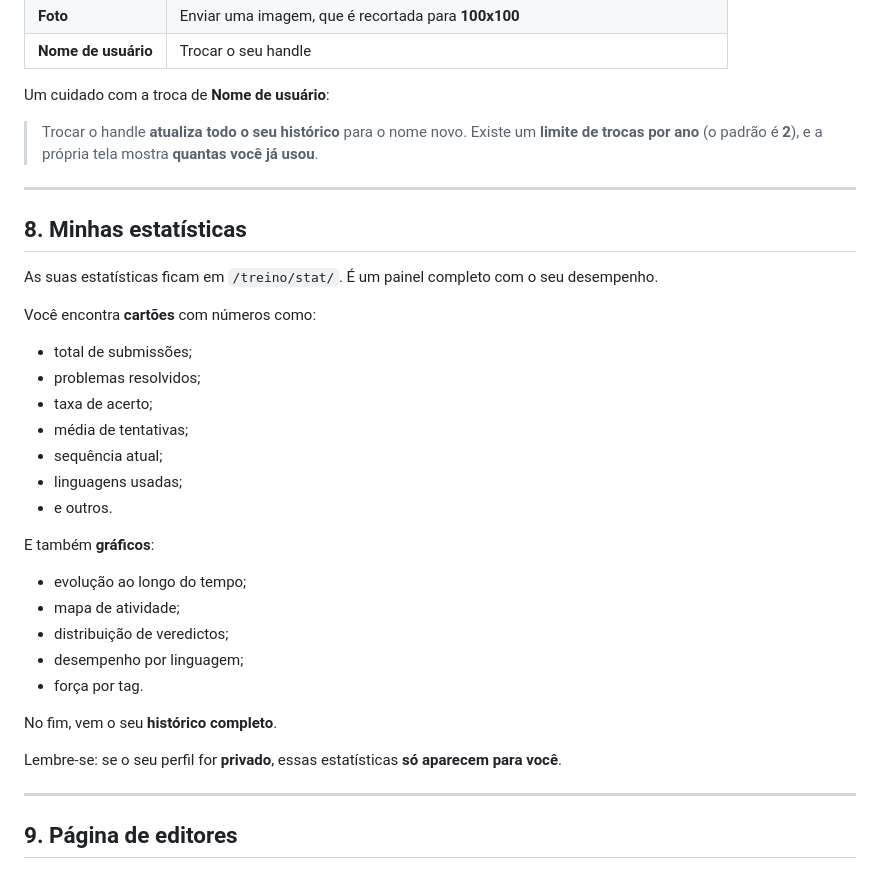
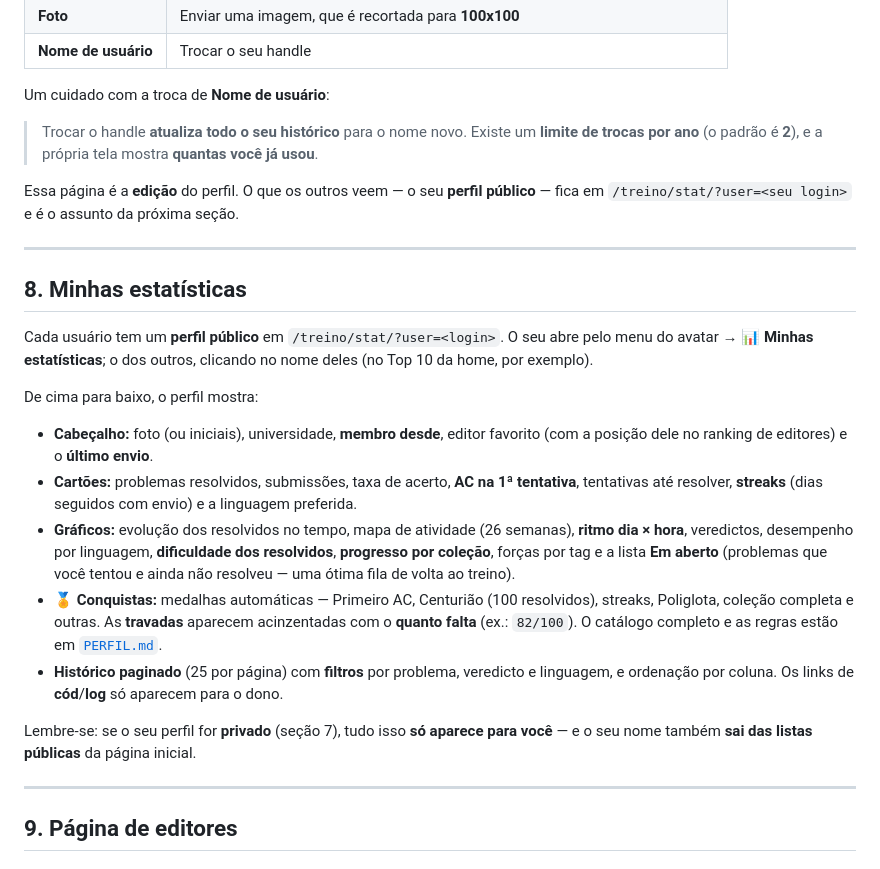
Before and after one commit to cd-moj/cdmoj, a Markdown page: docs/MANUAL-TREINO.md, the part around one of its changes. Drawn GitHub-style.

```diff
--- a/docs/MANUAL-TREINO.md
+++ b/docs/MANUAL-TREINO.md
@@ -239,33 +265,36 @@ Um cuidado com a troca de **Nome de usuário**:
 > de trocas por ano** (o padrão é **2**), e a própria tela mostra **quantas você já
 > usou**.
 
+Essa página é a **edição** do perfil. O que os outros veem — o seu **perfil público** —
+fica em `/treino/stat/?user=<seu login>` e é o assunto da próxima seção.
+
 ---
 
 ## 8. Minhas estatísticas
 
-As suas estatísticas ficam em `/treino/stat/`. É um painel completo com o seu desempenho.
+Cada usuário tem um **perfil público** em `/treino/stat/?user=<login>`. O seu abre pelo
+menu do avatar → **📊 Minhas estatísticas**; o dos outros, clicando no nome deles (no
+Top 10 da home, por exemplo).
 
-Você encontra **cartões** com números como:
+De cima para baixo, o perfil mostra:
 
-- total de submissões;
-- problemas resolvidos;
-- taxa de acerto;
-- média de tentativas;
-- sequência atual;
-- linguagens usadas;
-- e outros.
+- **Cabeçalho:** foto (ou iniciais), universidade, **membro desde**, editor favorito
+  (com a posição dele no ranking de editores) e o **último envio**.
+- **Cartões:** problemas resolvidos, submissões, taxa de acerto, **AC na 1ª tentativa**,
+  tentativas até resolver, **streaks** (dias seguidos com envio) e a linguagem preferida.
+- **Gráficos:** evolução dos resolvidos no tempo, mapa de atividade (26 semanas),
+  **ritmo dia × hora**, veredictos, desempenho por linguagem, **dificuldade dos
+  resolvidos**, **progresso por coleção**, forças por tag e a lista **Em aberto**
+  (problemas que você tentou e ainda não resolveu — uma ótima fila de volta ao treino).
+- **🏅 Conquistas:** medalhas automáticas — Primeiro AC, Centurião (100 resolvidos),
+  streaks, Poliglota, coleção completa e outras. As **travadas** aparecem acinzentadas
+  com o **quanto falta** (ex.: `82/100`). O catálogo completo e as regras estão em
+  [`PERFIL.md`](PERFIL.md).
+- **Histórico paginado** (25 por página) com **filtros** por problema, veredicto e
+  linguagem, e ordenação por coluna. Os links de **cód**/**log** só aparecem para o dono.
 
-E também **gráficos**:
-
-- evolução ao longo do tempo;
-- mapa de atividade;
-- distribuição de veredictos;
-- desempenho por linguagem;
-- força por tag.
-
-No fim, vem o seu **histórico completo**.
-
-Lembre-se: se o seu perfil for **privado**, essas estatísticas **só aparecem para você**.
+Lembre-se: se o seu perfil for **privado** (seção 7), tudo isso **só aparece para você**
+— e o seu nome também **sai das listas públicas** da página inicial.
 
 ---
 
```
Also changed, not shown: other parts of docs/MANUAL-TREINO.md (+42 -16 lines).
